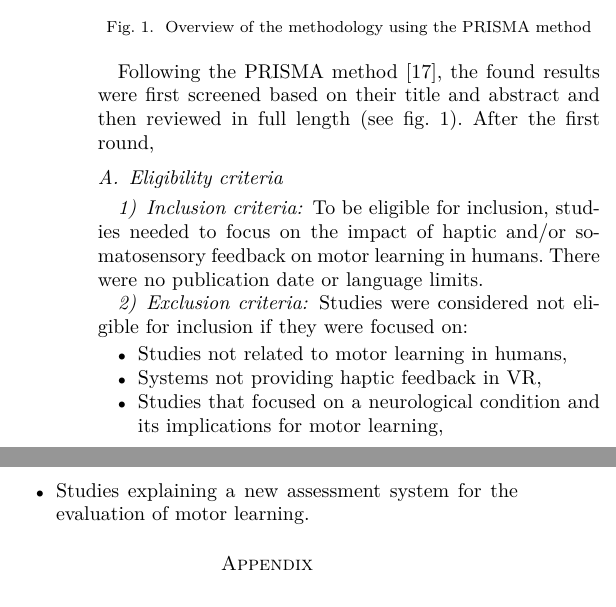
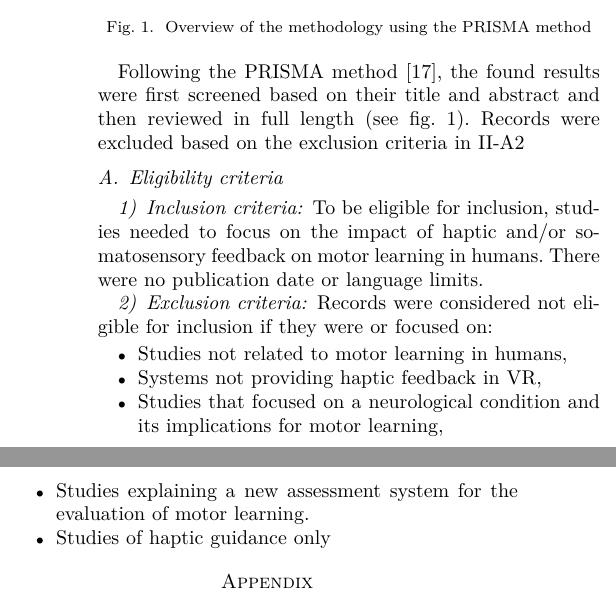
Before and after one commit to Hobsyllvin/Literature-Research-Master-Thesis, a LaTeX paper (review.tex): two parts of the columns of page 2 of 3, joined at a grey line, cut so that both start at the same text. Compiled offline with XeLaTeX; a missing font is replaced by an installed copy or a similar font; a LaTeX package or settings file that is missing is left out.

Commit message:
Updates from Overleaf

```diff
--- a/review.tex
+++ b/review.tex
@@ -7,6 +7,9 @@
 \usepackage{textcomp}
 \usepackage{xcolor}
 \usepackage{comment}
+\usepackage{pgfplots}
+\usepackage{datatool}
+\pgfplotsset{compat=1.16}
 \def\BibTeX{{\rm B\kern-.05em{\sc i\kern-.025em b}\kern-.08em
     T\kern-.1667em\lower.7ex\hbox{E}\kern-.125emX}}
 \usepackage[numbers,sort&compress]{natbib}
@@ -81,7 +84,7 @@ After removing the duplicates, the search yielded a total of 329 results.
     \label{fig:prisma}
 \end{figure}
 
-Following the PRISMA method \cite{Page2021TheReviews}, the found results were first screened based on their title and abstract and then reviewed in full length (see fig. \ref{fig:prisma}). After the first round,
+Following the PRISMA method \cite{Page2021TheReviews}, the found results were first screened based on their title and abstract and then reviewed in full length (see fig. \ref{fig:prisma}). Records were excluded based on the exclusion criteria in \ref{sec:exclusion}
 
 \subsection{Eligibility criteria}
 \label{sec:eligibility}
@@ -89,12 +92,14 @@ Following the PRISMA method \cite{Page2021TheReviews}, the found results were fi
 To be eligible for inclusion, studies needed to focus on the impact of haptic and/or somatosensory feedback on motor learning in humans. There were no publication date or language limits.
 
 \subsubsection{Exclusion criteria}
-Studies were considered not eligible for inclusion if they were focused on:
+\label{sec:exclusion}
+Records were considered not eligible for inclusion if they were or focused on:
 \begin{itemize}
     \item Studies not related to motor learning in humans,
     \item Systems not providing haptic feedback in VR,
     \item Studies that focused on a neurological condition and its implications for motor learning,
     \item Studies explaining a new assessment system for the evaluation of motor learning.
+    \item Studies of haptic guidance only
 \end{itemize}
 
 
```
